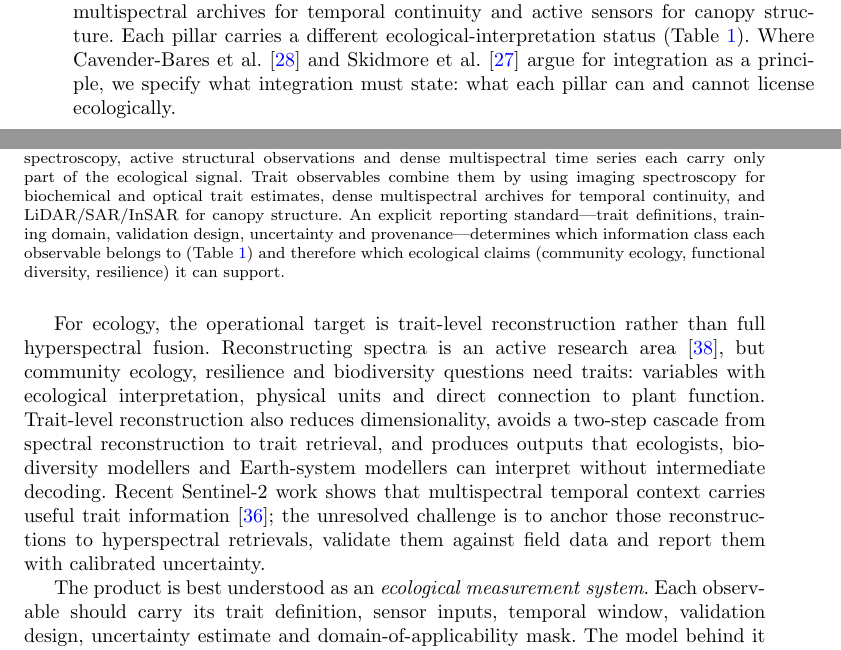
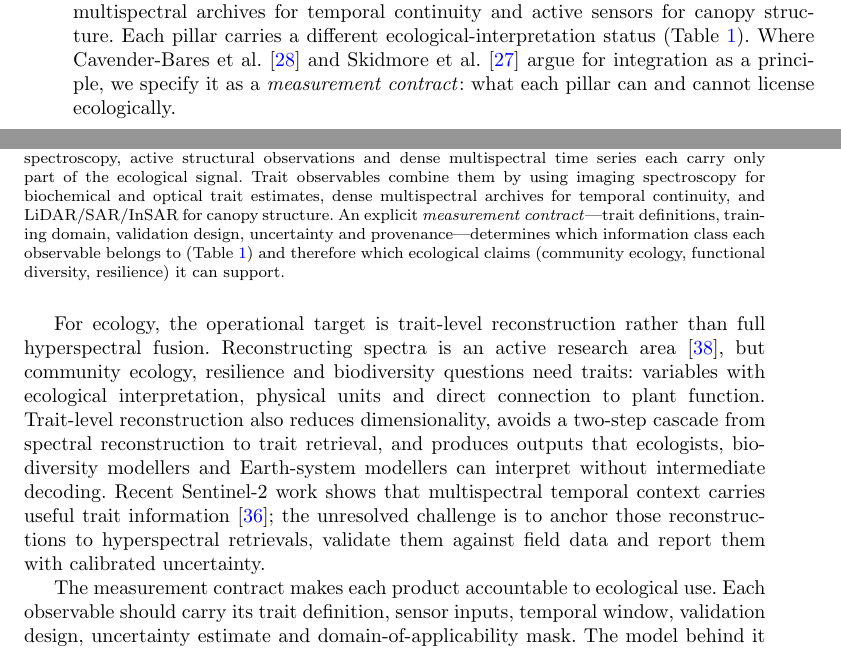
Before and after one commit to ChaonanJi4leipzig/perspective_trait_time_series, a LaTeX paper (main.tex): two parts of pages 8 and 9 of 27, joined at a grey line, cut so that both start at the same text. Compiled offline with pdfLaTeX.

Commit message:
Unify measurement contract terminology

```diff
--- a/main.tex
+++ b/main.tex
@@ -150,7 +150,7 @@ Imaging spectroscopy is the empirical anchor for ecological trait-state observat
 
 The highest ecological value of imaging spectroscopy is therefore as a \textit{trait anchor}: it defines what should be monitored, namely physiologically interpretable traits with physical units and ecological meaning. Dense multispectral archives, especially Sentinel-2 from 2015 onward and Landsat-era records, can extend those anchors through time, converting sparse hyperspectral snapshots into landscape-scale trajectories. This creates two distinct tasks. \textit{Densification} fills temporal gaps between hyperspectral retrievals within the contemporary archive. \textit{Retrospective reconstruction} infers trait-relevant functional states from past multispectral data, trait by trait, where defensible. The distinction matters because it determines which products can support claims about ITV, functional recovery and stress syndromes with calibrated uncertainty, and which can only motivate further tests.
 
-Active sensors complement the passive optical pillars. LiDAR, SAR and InSAR constrain canopy height, vertical complexity, woody volume and structural biomass more directly than spectroscopy does \cite{dubayah2024structural,lang2024gedi}, and these structural variables matter for defoliation, mortality and structural recovery. The observing system therefore rests on three coupled pillars: imaging spectroscopy for biochemical and optical traits, dense multispectral archives for temporal continuity and active sensors for canopy structure. Each pillar carries a different ecological-interpretation status (Table~\ref{tab:trait_readiness}). Where Cavender-Bares et al.\ \cite{cavenderbares2022} and Skidmore et al.\ \cite{skidmore2021priority} argue for integration as a principle, we specify what integration must state: what each pillar can and cannot license ecologically.
+Active sensors complement the passive optical pillars. LiDAR, SAR and InSAR constrain canopy height, vertical complexity, woody volume and structural biomass more directly than spectroscopy does \cite{dubayah2024structural,lang2024gedi}, and these structural variables matter for defoliation, mortality and structural recovery. The observing system therefore rests on three coupled pillars: imaging spectroscopy for biochemical and optical traits, dense multispectral archives for temporal continuity and active sensors for canopy structure. Each pillar carries a different ecological-interpretation status (Table~\ref{tab:trait_readiness}). Where Cavender-Bares et al.\ \cite{cavenderbares2022} and Skidmore et al.\ \cite{skidmore2021priority} argue for integration as a principle, we specify it as a \textit{measurement contract}: what each pillar can and cannot license ecologically.
 
 \begin{table}[t]
 \centering
@@ -183,9 +183,9 @@ For ecology, the operational target is trait-level reconstruction rather than fu
 \begin{figure}[t]
 \centering
 \includegraphics[width=\textwidth]{figures/generated/fig2_functional_observables_framework.pdf}
-\caption{\textbf{Three-pillar measurement framework for trait observables.} Field traits, imaging spectroscopy, active structural observations and dense multispectral time series each carry only part of the ecological signal. Trait observables combine them by using imaging spectroscopy for biochemical and optical trait estimates, dense multispectral archives for temporal continuity, and LiDAR/SAR/InSAR for canopy structure. An explicit reporting standard---trait definitions, training domain, validation design, uncertainty and provenance---determines which information class each observable belongs to (Table~\ref{tab:trait_readiness}) and therefore which ecological claims (community ecology, functional diversity, resilience) it can support.}
+\caption{\textbf{Three-pillar measurement framework for trait observables.} Field traits, imaging spectroscopy, active structural observations and dense multispectral time series each carry only part of the ecological signal. Trait observables combine them by using imaging spectroscopy for biochemical and optical trait estimates, dense multispectral archives for temporal continuity, and LiDAR/SAR/InSAR for canopy structure. An explicit \textit{measurement contract}---trait definitions, training domain, validation design, uncertainty and provenance---determines which information class each observable belongs to (Table~\ref{tab:trait_readiness}) and therefore which ecological claims (community ecology, functional diversity, resilience) it can support.}
 \label{fig:framework}
 \end{figure}
 
-The product is best understood as an \textit{ecological measurement system}. Each observable should carry its trait definition, sensor inputs, temporal window, validation design, uncertainty estimate and domain-of-applicability mask. The model behind it can range from linear regression to self-supervised transformers \cite{tseng2023lightweight}; the architecture is subordinate to the ecological claim. What matters for ecology is that interpolation, extrapolation and domain-shifted prediction are separated clearly, and that the product can be questioned like field observations: across sites, years, vegetation types, drought regimes and recovery years.
+The measurement contract makes each product accountable to ecological use. Each observable should carry its trait definition, sensor inputs, temporal window, validation design, uncertainty estimate and domain-of-applicability mask. The model behind it can range from linear regression to self-supervised transformers \cite{tseng2023lightweight}; the architecture is subordinate to the ecological claim. What matters for ecology is that interpolation, extrapolation and domain-shifted prediction are separated clearly, and that the product can be questioned like field observations: across sites, years, vegetation types, drought regimes and recovery years.
 
```
Also changed, not shown: main.tex (4 more changed lines).
